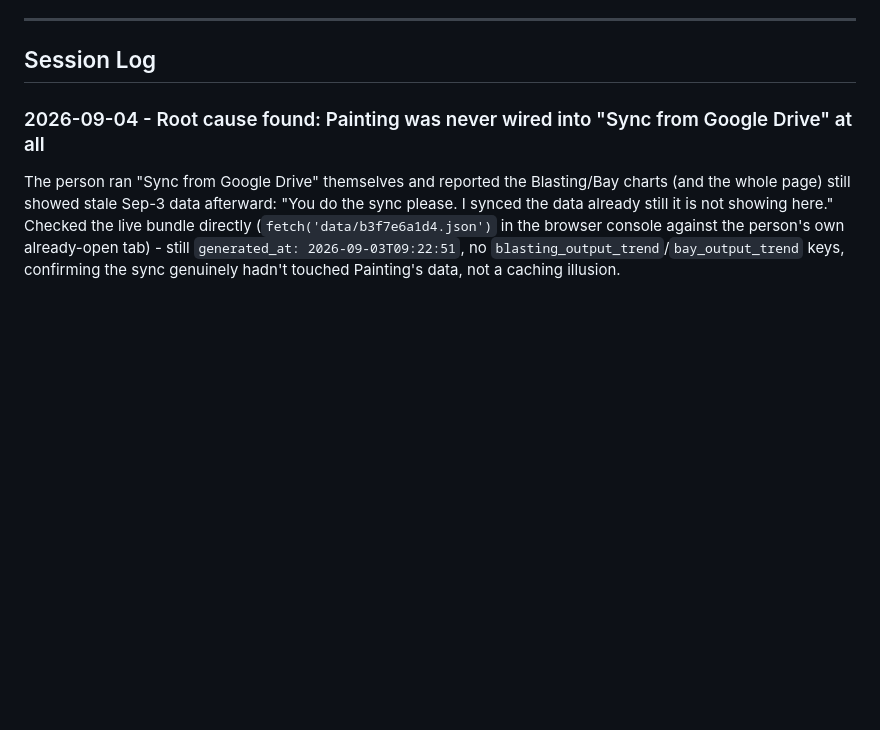
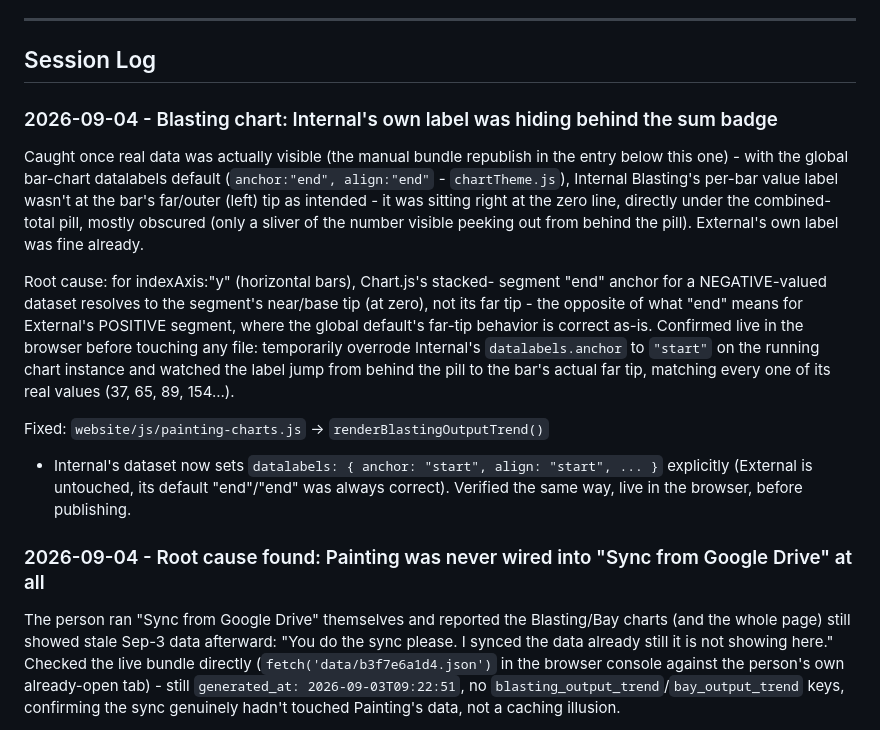
Before and after one commit to rohitkr99-dev/live-spool-status, a Markdown page: CHANGELOG.md, the part around the change. Rendered like a GitHub page; blank space fills up the shorter version.

Commit message:
Log Internal Blasting label fix in CHANGELOG

```diff
--- a/CHANGELOG.md
+++ b/CHANGELOG.md
@@ -38,6 +38,33 @@ memory of past sessions, start here:
 ---
 
 ## Session Log
+
+### 2026-09-04 - Blasting chart: Internal's own label was hiding behind the sum badge
+
+Caught once real data was actually visible (the manual bundle republish
+in the entry below this one) - with the global bar-chart datalabels
+default (`anchor:"end", align:"end"` - `chartTheme.js`), Internal
+Blasting's per-bar value label wasn't at the bar's far/outer (left)
+tip as intended - it was sitting right at the zero line, directly
+under the combined-total pill, mostly obscured (only a sliver of the
+number visible peeking out from behind the pill). External's own
+label was fine already.
+
+Root cause: for indexAxis:"y" (horizontal bars), Chart.js's stacked-
+segment "end" anchor for a NEGATIVE-valued dataset resolves to the
+segment's near/base tip (at zero), not its far tip - the opposite of
+what "end" means for External's POSITIVE segment, where the global
+default's far-tip behavior is correct as-is. Confirmed live in the
+browser before touching any file: temporarily overrode Internal's
+`datalabels.anchor` to `"start"` on the running chart instance and
+watched the label jump from behind the pill to the bar's actual far
+tip, matching every one of its real values (37, 65, 89, 154...).
+
+Fixed: `website/js/painting-charts.js` -> `renderBlastingOutputTrend()`
+- Internal's dataset now sets `datalabels: { anchor: "start", align:
+"start", ... }` explicitly (External is untouched, its default
+"end"/"end" was always correct). Verified the same way, live in the
+browser, before publishing.
 
 ### 2026-09-04 - Root cause found: Painting was never wired into "Sync from Google Drive" at all
 
```
